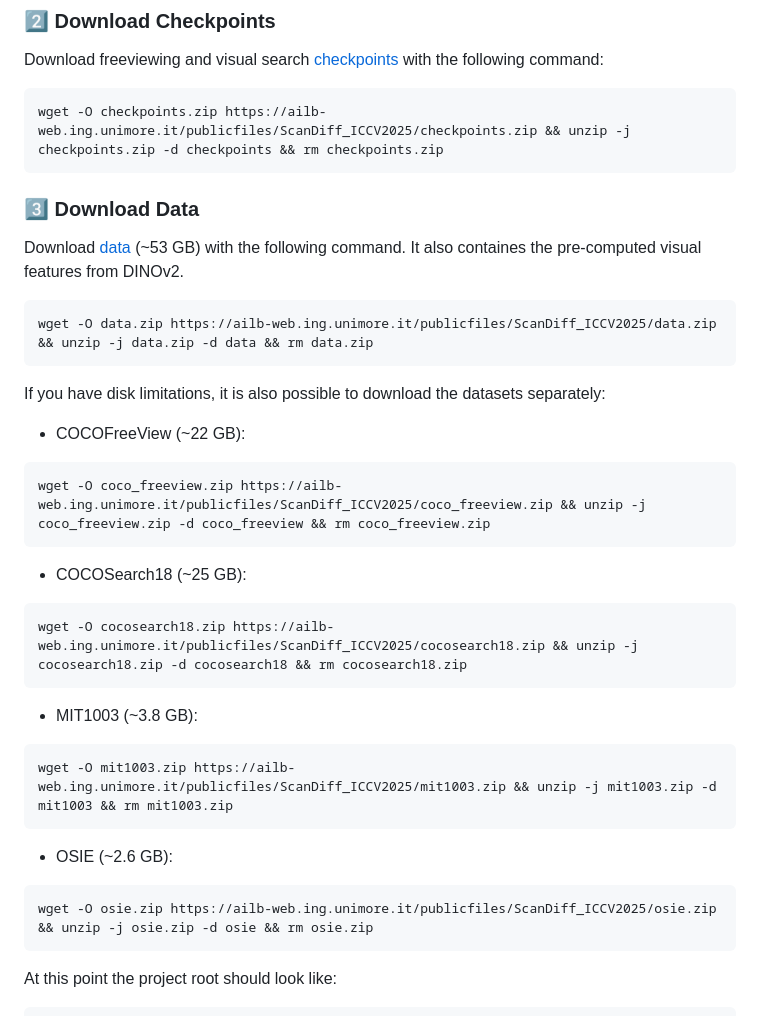
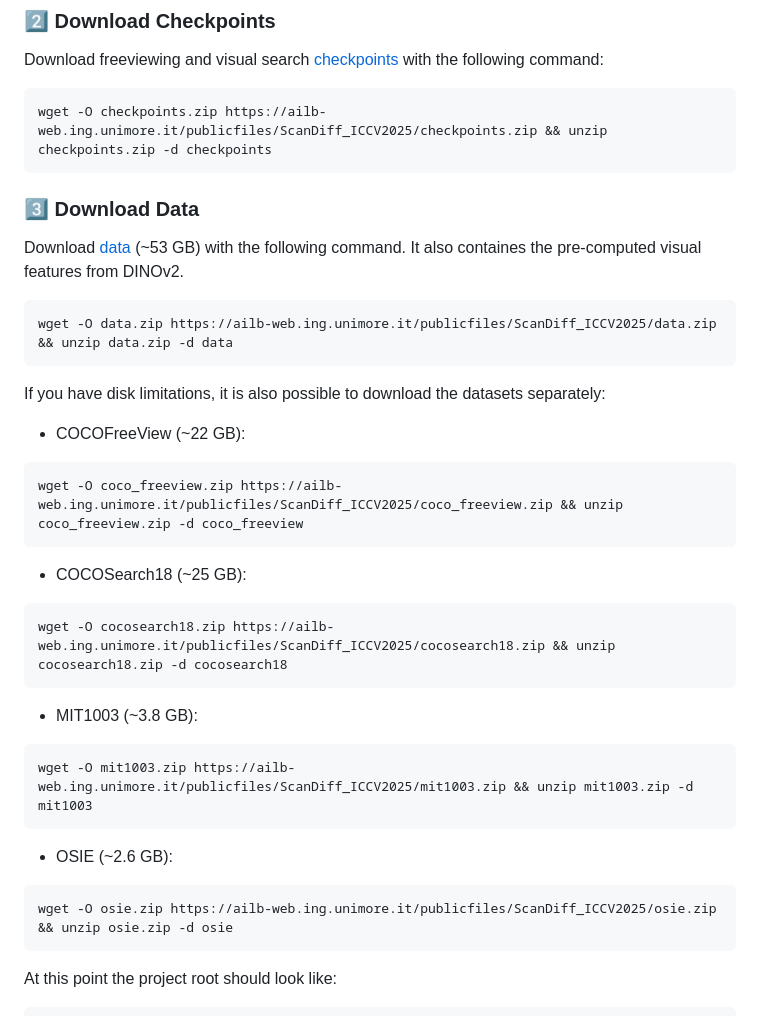
Before and after one commit to aimagelab/ScanDiff, a Markdown page: README.md, the part around the change. GitHub-like rendering.

Commit message:
Fix wget commands in README for downloading files
Updated wget commands to remove the '-j' option for unzip.

````diff
--- a/README.md
+++ b/README.md
@@ -58,30 +58,30 @@ For more details, visit the [Hydra documentation](https://hydra.cc/docs/intro/)!
 ### 2️⃣ Download Checkpoints
 Download freeviewing and visual search [checkpoints](https://ailb-web.ing.unimore.it/publicfiles/ScanDiff_ICCV2025/checkpoints.zip) with the following command:
 ```bash
-wget -O checkpoints.zip https://ailb-web.ing.unimore.it/publicfiles/ScanDiff_ICCV2025/checkpoints.zip && unzip -j checkpoints.zip -d checkpoints && rm checkpoints.zip
+wget -O checkpoints.zip https://ailb-web.ing.unimore.it/publicfiles/ScanDiff_ICCV2025/checkpoints.zip && unzip checkpoints.zip -d checkpoints
 ```
 ### 3️⃣ Download Data
 Download [data](https://ailb-web.ing.unimore.it/publicfiles/ScanDiff_ICCV2025/data.zip) (~53 GB) with the following command. It also containes the pre-computed visual features from DINOv2.
 ```bash
-wget -O data.zip https://ailb-web.ing.unimore.it/publicfiles/ScanDiff_ICCV2025/data.zip && unzip -j data.zip -d data && rm data.zip
+wget -O data.zip https://ailb-web.ing.unimore.it/publicfiles/ScanDiff_ICCV2025/data.zip && unzip data.zip -d data
 ```
 If you have disk limitations, it is also possible to download the datasets separately:
 
 - COCOFreeView (~22 GB):
 ```bash
-wget -O coco_freeview.zip https://ailb-web.ing.unimore.it/publicfiles/ScanDiff_ICCV2025/coco_freeview.zip && unzip -j coco_freeview.zip -d coco_freeview && rm coco_freeview.zip
+wget -O coco_freeview.zip https://ailb-web.ing.unimore.it/publicfiles/ScanDiff_ICCV2025/coco_freeview.zip && unzip coco_freeview.zip -d coco_freeview
 ```
 - COCOSearch18 (~25 GB):
 ```bash
-wget -O cocosearch18.zip https://ailb-web.ing.unimore.it/publicfiles/ScanDiff_ICCV2025/cocosearch18.zip && unzip -j cocosearch18.zip -d cocosearch18 && rm cocosearch18.zip
+wget -O cocosearch18.zip https://ailb-web.ing.unimore.it/publicfiles/ScanDiff_ICCV2025/cocosearch18.zip && unzip cocosearch18.zip -d cocosearch18
 ```
 - MIT1003 (~3.8 GB):
 ```bash
-wget -O mit1003.zip https://ailb-web.ing.unimore.it/publicfiles/ScanDiff_ICCV2025/mit1003.zip && unzip -j mit1003.zip -d mit1003 && rm mit1003.zip
+wget -O mit1003.zip https://ailb-web.ing.unimore.it/publicfiles/ScanDiff_ICCV2025/mit1003.zip && unzip mit1003.zip -d mit1003
 ```
 - OSIE (~2.6 GB):
 ```bash
-wget -O osie.zip https://ailb-web.ing.unimore.it/publicfiles/ScanDiff_ICCV2025/osie.zip && unzip -j osie.zip -d osie && rm osie.zip
+wget -O osie.zip https://ailb-web.ing.unimore.it/publicfiles/ScanDiff_ICCV2025/osie.zip && unzip osie.zip -d osie
 ```
 
 At this point the project root should look like:
````
